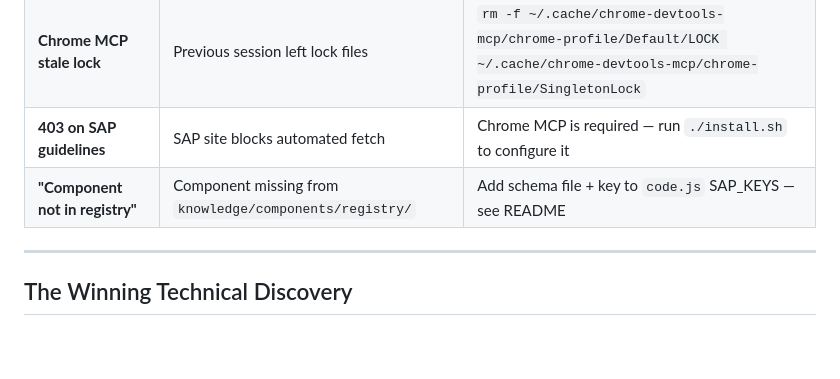
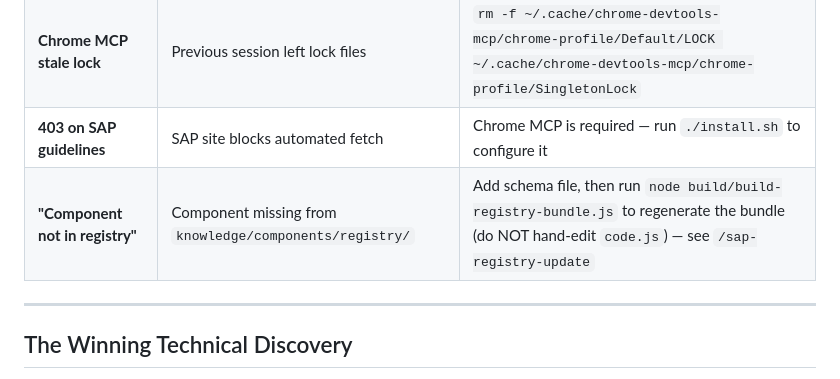
Before and after one commit to Venelinhr/Claude-To-Figma-SAP-Application_old, a Markdown page: ARCHITECTURE.md, the part around the change. Drawn GitHub-style; blank space fills up the shorter version.

Commit message:
fix: last code.js-edit instruction in ARCHITECTURE troubleshooting table → build-registry-bundle.js

```diff
--- a/ARCHITECTURE.md
+++ b/ARCHITECTURE.md
@@ -474,7 +474,7 @@ Paste into the plugin → Validate → Build Screen → real SAP components on c
 | **Syntax error on plugin run** | Figma cached old `code.js` | Remove plugin → re-import from manifest |
 | **Chrome MCP stale lock** | Previous session left lock files | `rm -f ~/.cache/chrome-devtools-mcp/chrome-profile/Default/LOCK ~/.cache/chrome-devtools-mcp/chrome-profile/SingletonLock` |
 | **403 on SAP guidelines** | SAP site blocks automated fetch | Chrome MCP is required — run `./install.sh` to configure it |
-| **"Component not in registry"** | Component missing from `knowledge/components/registry/` | Add schema file + key to `code.js` SAP_KEYS — see README |
+| **"Component not in registry"** | Component missing from `knowledge/components/registry/` | Add schema file, then run `node build/build-registry-bundle.js` to regenerate the bundle (do NOT hand-edit `code.js`) — see `/sap-registry-update` |
 
 ---
 
```
